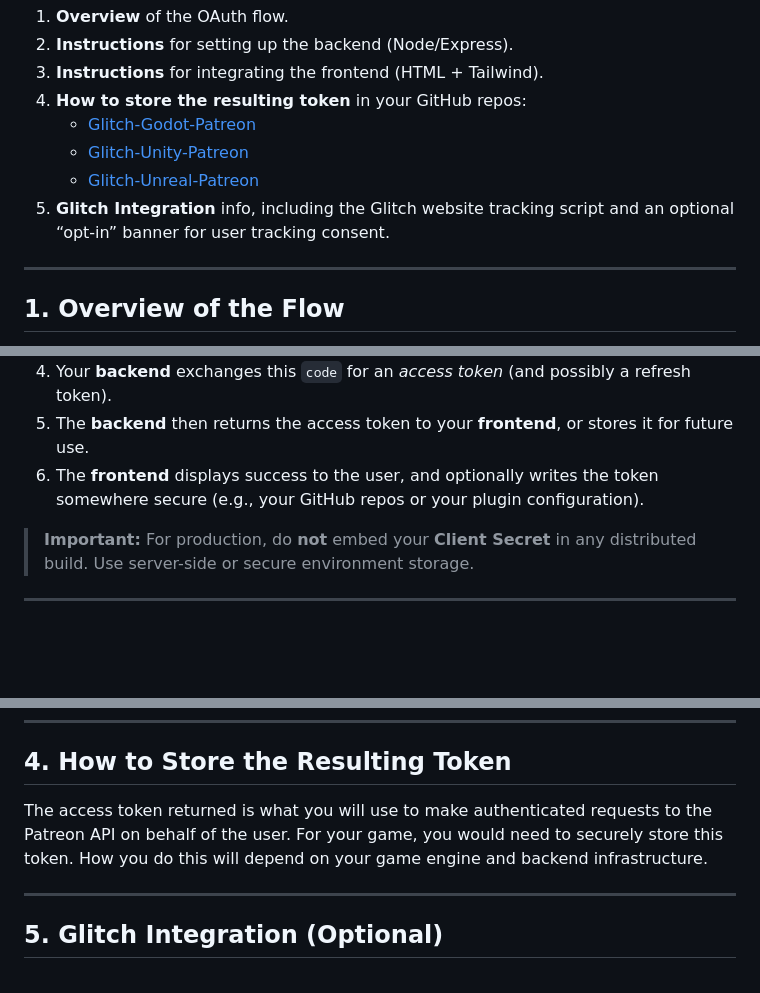
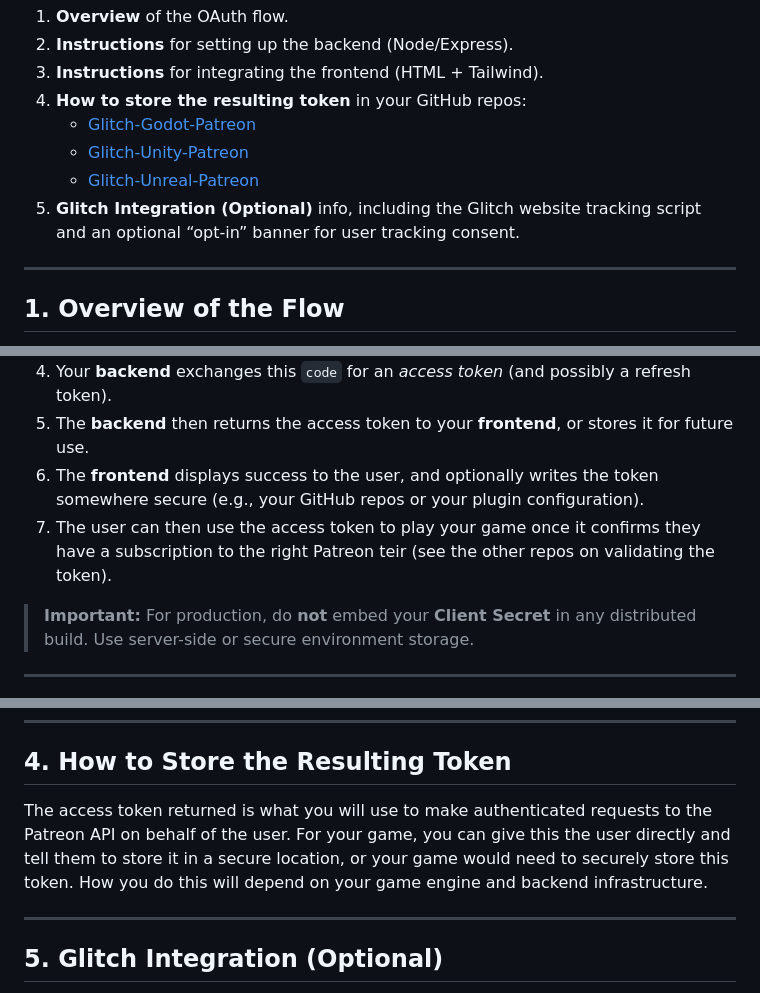
Before and after one commit to Glitch-Gaming-Platform/Glitch-Node-Patreon, a Markdown page: README.md, 3 parts joined by grey strips. Rendered like a GitHub page; blank space fills up the shorter version.

```diff
--- a/README.md
+++ b/README.md
@@ -10,7 +10,7 @@ Below you’ll find:
     *   [Glitch-Godot-Patreon](https://github.com/Glitch-Gaming-Platform/Glitch-Godot-Patreon/tree/main)
     *   [Glitch-Unity-Patreon](https://github.com/Glitch-Gaming-Platform/Glitch-Unity-Patreon)
     *   [Glitch-Unreal-Patreon](https://github.com/Glitch-Gaming-Platform/Glitch-Unreal-Patreon)
-5.  **Glitch Integration** info, including the Glitch website tracking script and an optional “opt-in” banner for user tracking consent.
+5.  **Glitch Integration (Optional)** info, including the Glitch website tracking script and an optional “opt-in” banner for user tracking consent.
 
 ---
 
@@ -22,6 +22,7 @@ Below you’ll find:
 4.  Your **backend** exchanges this `code` for an *access token* (and possibly a refresh token).
 5.  The **backend** then returns the access token to your **frontend**, or stores it for future use.
 6.  The **frontend** displays success to the user, and optionally writes the token somewhere secure (e.g., your GitHub repos or your plugin configuration).
+7.  The user can then use the access token to play your game once it confirms they have a subscription to the right Patreon teir (see the other repos on validating the token).
 
 > **Important:** For production, do **not** embed your **Client Secret** in any distributed build. Use server-side or secure environment storage.
 
@@ -89,7 +90,7 @@ When the user successfully authenticates, they are redirected to a page that dis
 
 ## 4. How to Store the Resulting Token
 
-The access token returned is what you will use to make authenticated requests to the Patreon API on behalf of the user. For your game, you would need to securely store this token. How you do this will depend on your game engine and backend infrastructure.
+The access token returned is what you will use to make authenticated requests to the Patreon API on behalf of the user. For your game, you can give this the user directly and tell them to store it in a secure location, or your game would need to securely store this token. How you do this will depend on your game engine and backend infrastructure.
 
 ---
 
```
